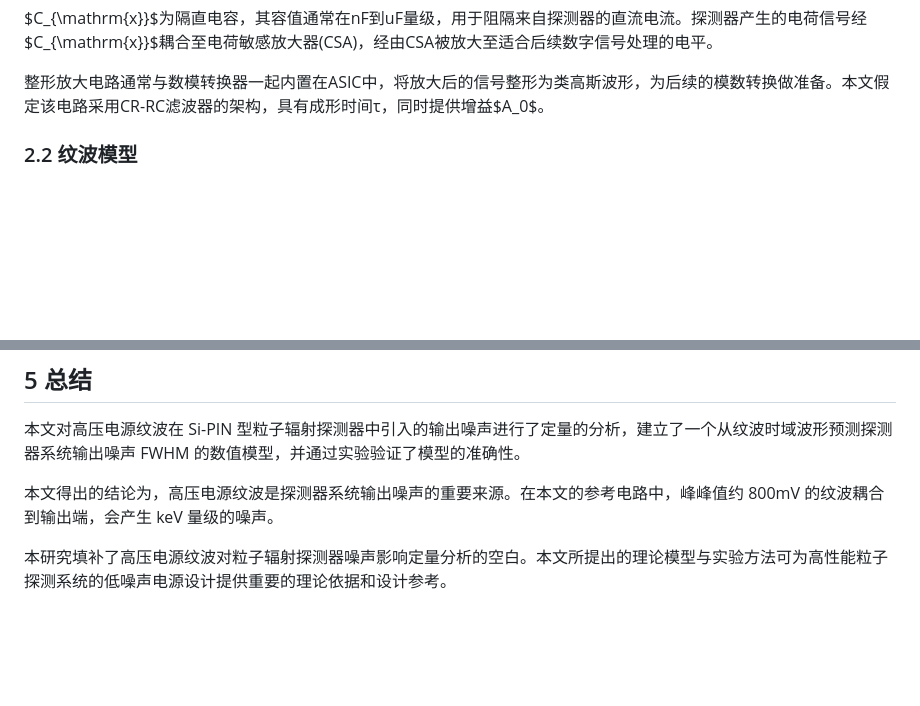
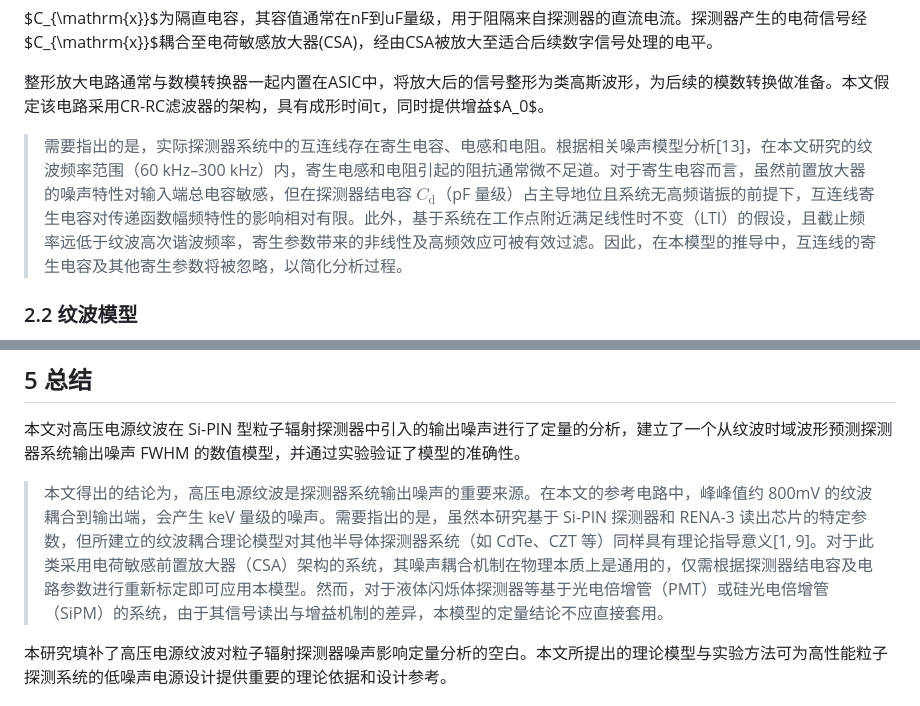
Before and after one commit to LoxyL/rippleNoiseSimulation, a Markdown page: draft/全文.md, 2 parts joined by grey strips. Rendered like a GitHub page; blank space fills up the shorter version.

```diff
--- a/draft/全文.md
+++ b/draft/全文.md
@@ -55,6 +57,8 @@ $$
 $C_{\mathrm{x}}$为隔直电容，其容值通常在nF到uF量级，用于阻隔来自探测器的直流电流。探测器产生的电荷信号经$C_{\mathrm{x}}$耦合至电荷敏感放大器(CSA)，经由CSA被放大至适合后续数字信号处理的电平。
 
 整形放大电路通常与数模转换器一起内置在ASIC中，将放大后的信号整形为类高斯波形，为后续的模数转换做准备。本文假定该电路采用CR-RC滤波器的架构，具有成形时间τ，同时提供增益$A_0$。
+
+> 需要指出的是，实际探测器系统中的互连线存在寄生电容、电感和电阻。根据相关噪声模型分析[13]，在本文研究的纹波频率范围（60 kHz–300 kHz）内，寄生电感和电阻引起的阻抗通常微不足道。对于寄生电容而言，虽然前置放大器的噪声特性对输入端总电容敏感，但在探测器结电容 $C_{\mathrm{d}}$（pF 量级）占主导地位且系统无高频谐振的前提下，互连线寄生电容对传递函数幅频特性的影响相对有限。此外，基于系统在工作点附近满足线性时不变（LTI）的假设，且截止频率远低于纹波高次谐波频率，寄生参数带来的非线性及高频效应可被有效过滤。因此，在本模型的推导中，互连线的寄生电容及其他寄生参数将被忽略，以简化分析过程。
 
 ### 2.2 纹波模型
 
@@ -276,7 +282,9 @@ $$
 
 本文对高压电源纹波在 Si-PIN 型粒子辐射探测器中引入的输出噪声进行了定量的分析，建立了一个从纹波时域波形预测探测器系统输出噪声 FWHM 的数值模型，并通过实验验证了模型的准确性。
 
-本文得出的结论为，高压电源纹波是探测器系统输出噪声的重要来源。在本文的参考电路中，峰峰值约 800mV 的纹波耦合到输出端，会产生 keV 量级的噪声。
+<!-- 本文得出的结论为，高压电源纹波是探测器系统输出噪声的重要来源。在本文的参考电路中，峰峰值约 800mV 的纹波耦合到输出端，会产生 keV 量级的噪声。 -->
+
+> 本文得出的结论为，高压电源纹波是探测器系统输出噪声的重要来源。在本文的参考电路中，峰峰值约 800mV 的纹波耦合到输出端，会产生 keV 量级的噪声。需要指出的是，虽然本研究基于 Si-PIN 探测器和 RENA-3 读出芯片的特定参数，但所建立的纹波耦合理论模型对其他半导体探测器系统（如 CdTe、CZT 等）同样具有理论指导意义[1, 9]。对于此类采用电荷敏感前置放大器（CSA）架构的系统，其噪声耦合机制在物理本质上是通用的，仅需根据探测器结电容及电路参数进行重新标定即可应用本模型。然而，对于液体闪烁体探测器等基于光电倍增管（PMT）或硅光电倍增管（SiPM）的系统，由于其信号读出与增益机制的差异，本模型的定量结论不应直接套用。
 
 本研究填补了高压电源纹波对粒子辐射探测器噪声影响定量分析的空白。本文所提出的理论模型与实验方法可为高性能粒子探测系统的低噪声电源设计提供重要的理论依据和设计参考。
 
```
Also changed, not shown: other parts of draft/全文.md (+8 -4 lines).
